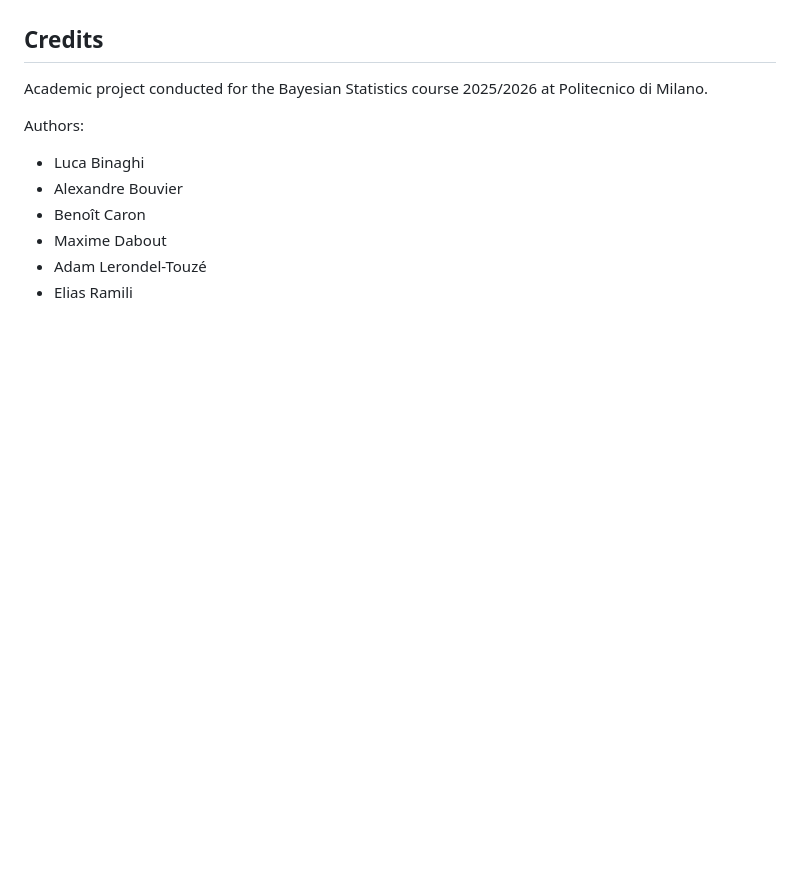
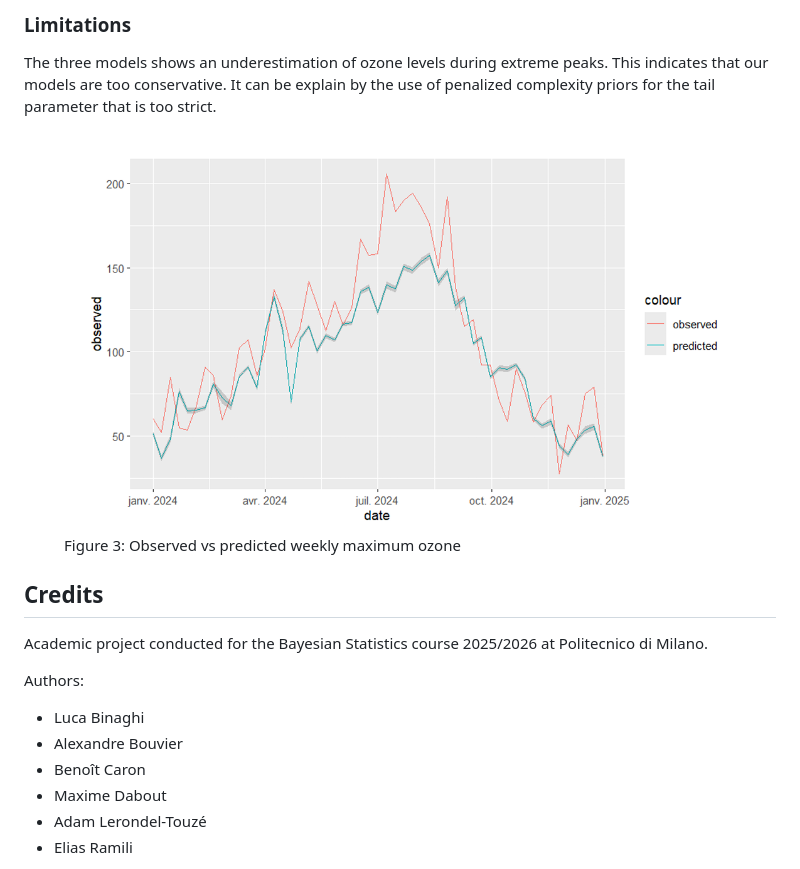
Before and after one commit to alebouvier/bayesian-gev-ozone, a Markdown page: README.md, the part around one of its changes. Rendered like a GitHub page; blank space fills up the shorter version.

```diff
--- a/README.md
+++ b/README.md
@@ -58,3 +85,13 @@ extreme behaviour now explained by variance inflation rather than a shift in the
+### Limitations
+
+The three models shows an underestimation of ozone levels during extreme peaks. This indicates that our models are too conservative. It can be explain by the use of penalized complexity priors for the tail parameter that is too strict.
+
+ <figure>
+<img src="images/predictions.png" alt="Example Image" width="750">
+<figcaption>Figure 3: Observed vs predicted weekly maximum ozone</figcaption>
+</figure>
+
+
 
 ## Credits
 
```
Also changed, not shown: other parts of README.md (+27 -0 lines).
